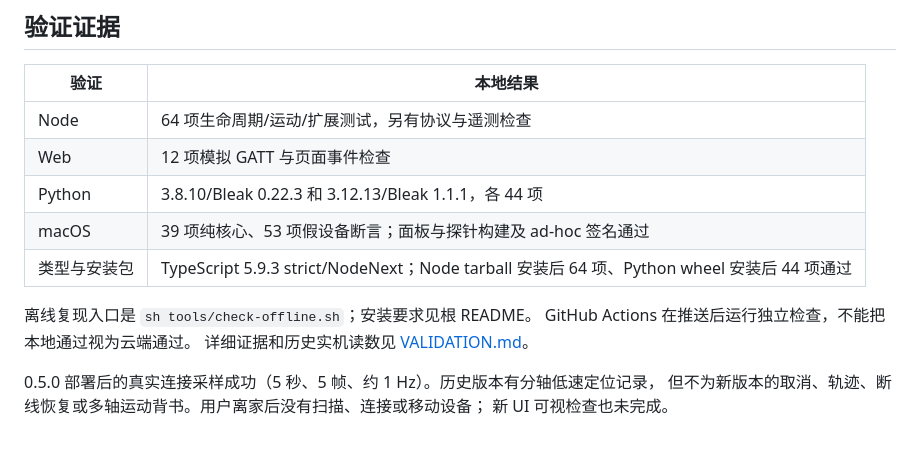
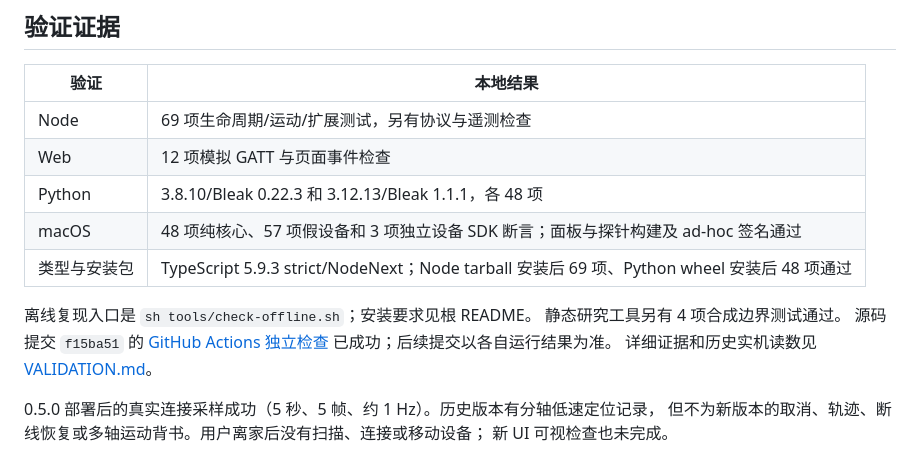
Before and after one commit to Ran-ying/rs4mini-ble-controller, a Markdown page: docs/PROJECT_STATUS.md, the part around the change. GitHub-like rendering.

Commit message:
Refresh current validation summary and record passing CI

```diff
--- a/docs/PROJECT_STATUS.md
+++ b/docs/PROJECT_STATUS.md
@@ -26,14 +26,15 @@
 
 | 验证 | 本地结果 |
 |---|---|
-| Node | 64 项生命周期/运动/扩展测试，另有协议与遥测检查 |
+| Node | 69 项生命周期/运动/扩展测试，另有协议与遥测检查 |
 | Web | 12 项模拟 GATT 与页面事件检查 |
-| Python | 3.8.10/Bleak 0.22.3 和 3.12.13/Bleak 1.1.1，各 44 项 |
-| macOS | 39 项纯核心、53 项假设备断言；面板与探针构建及 ad-hoc 签名通过 |
-| 类型与安装包 | TypeScript 5.9.3 strict/NodeNext；Node tarball 安装后 64 项、Python wheel 安装后 44 项通过 |
+| Python | 3.8.10/Bleak 0.22.3 和 3.12.13/Bleak 1.1.1，各 48 项 |
+| macOS | 48 项纯核心、57 项假设备和 3 项独立设备 SDK 断言；面板与探针构建及 ad-hoc 签名通过 |
+| 类型与安装包 | TypeScript 5.9.3 strict/NodeNext；Node tarball 安装后 69 项、Python wheel 安装后 48 项通过 |
 
 离线复现入口是 `sh tools/check-offline.sh`；安装要求见根 README。
-GitHub Actions 在推送后运行独立检查，不能把本地通过视为云端通过。
+静态研究工具另有 4 项合成边界测试通过。
+源码提交 `f15ba51` 的 [GitHub Actions 独立检查](https://github.com/Ran-ying/rs4mini-ble-controller/actions/runs/38867602073) 已成功；后续提交以各自运行结果为准。
 详细证据和历史实机读数见 [VALIDATION.md](VALIDATION.md)。
 
 0.5.0 部署后的真实连接采样成功（5 秒、5 帧、约 1 Hz）。历史版本有分轴低速定位记录，
```
